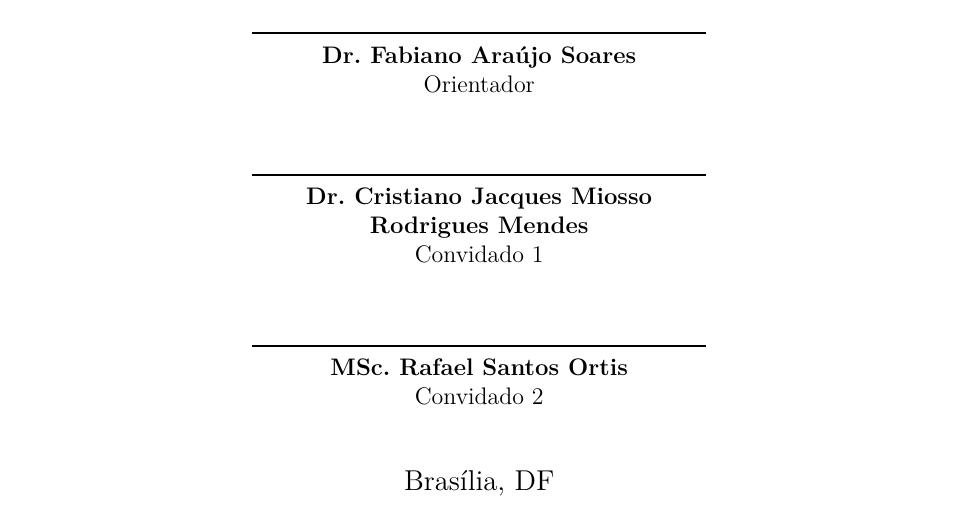
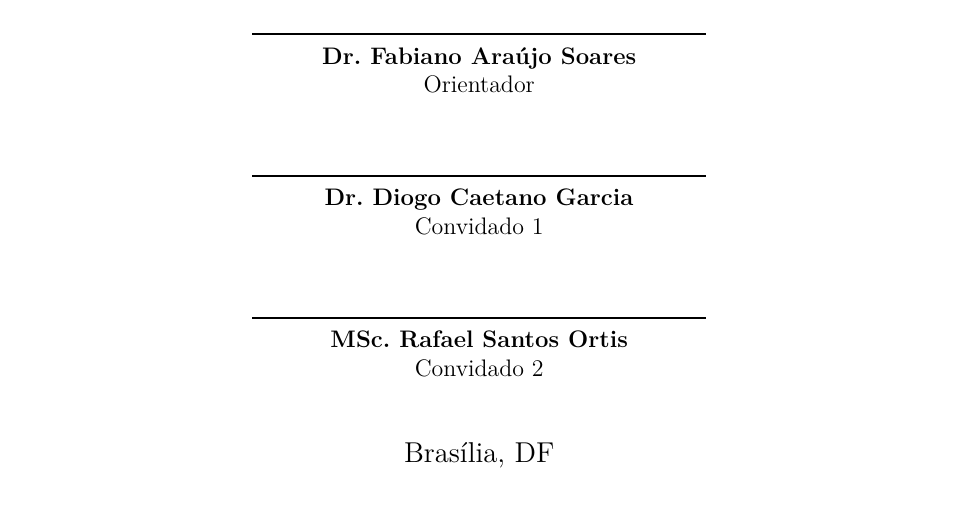
Before and after one commit to FHansen98/tcc-previsao-mercado-acoes-xai, a LaTeX thesis (template-latex-tcc/latex/tcc.tex, which reads template-latex-tcc/latex/editaveis/informacoes.tex): part of page 4 of 39, cut so that both start at the same text. Compiled offline with pdfLaTeX.

Commit message:
fix: correcao de participante da banca

```diff
--- a/template-latex-tcc/latex/editaveis/informacoes.tex
+++ b/template-latex-tcc/latex/editaveis/informacoes.tex
@@ -17,5 +17,5 @@
 
 % Dados da aprovação do trabalho
 \dataDaAprovacao{15 de dezembro de 2025 -- Data da aprovação do trabalho}
-\membroConvidadoUm{Dr. Cristiano Jacques Miosso Rodrigues Mendes}
+\membroConvidadoUm{Dr. Diogo Caetano Garcia}
 \membroConvidadoDois{MSc. Rafael Santos Ortis}
```
Also changed, not shown: 1 other file.
